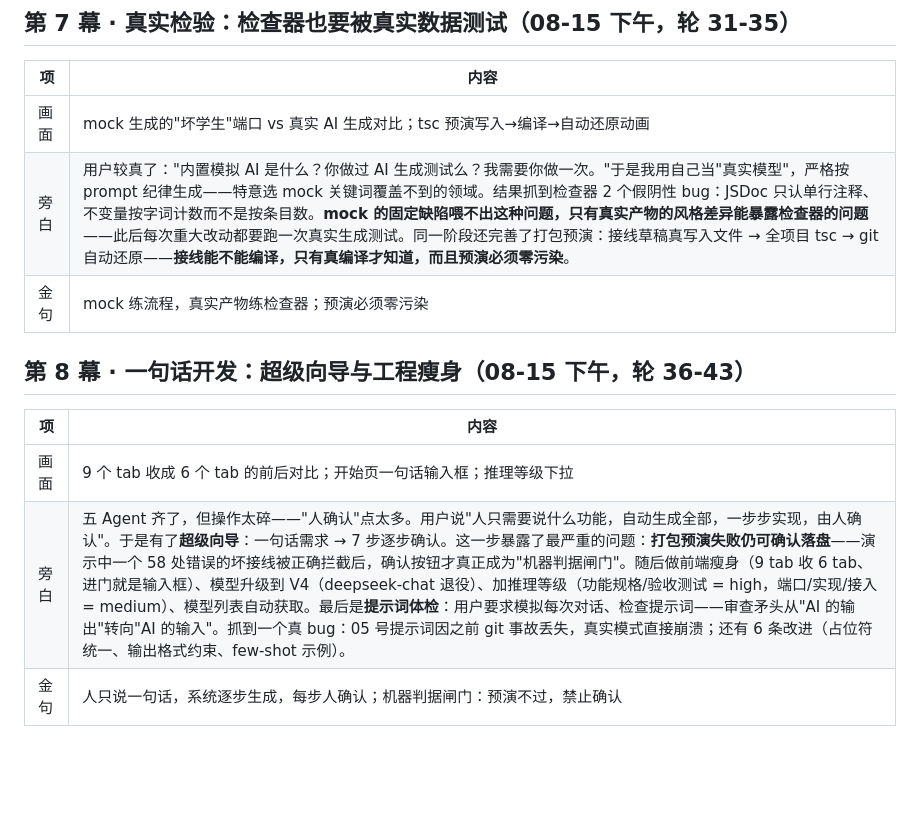
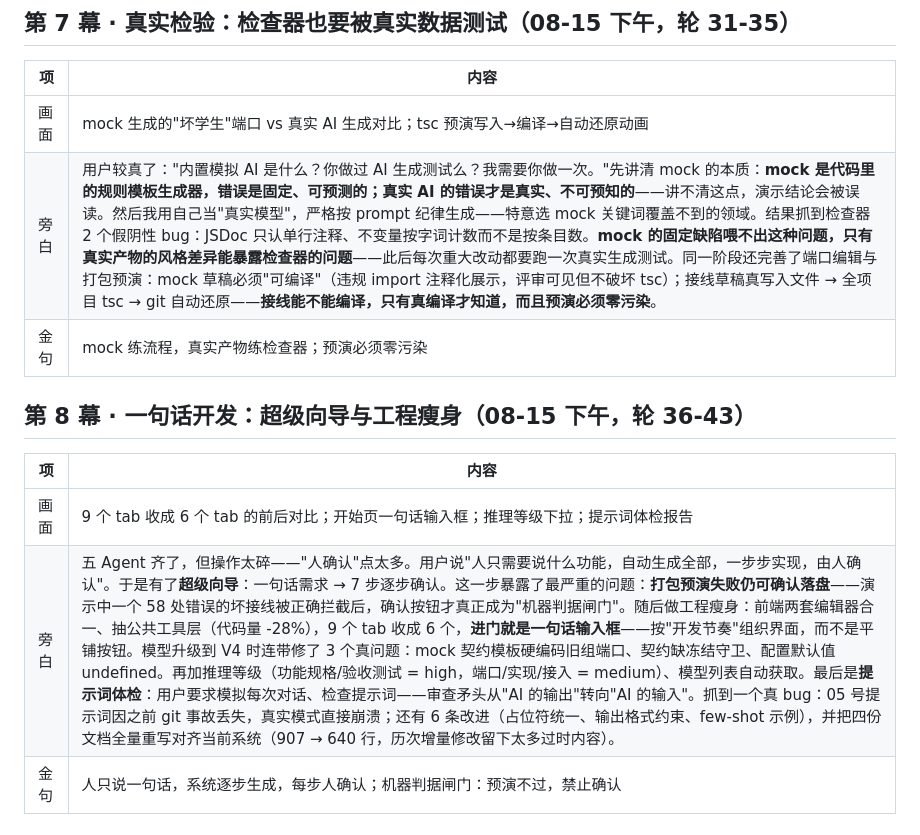
Before and after one commit to xiaohaoppy/featureunit-demo, a Markdown page: docs/VIDEO-SCRIPT.md, the part around the change. GitHub-like rendering; blank space fills up the shorter version.

Commit message:
docs: 视频脚本补齐第7-8幕想法细节（mock 可编译/前端-28%/模型升级连带修复/文档重写 907→640）——完整覆盖对话后半所有想法

```diff
--- a/docs/VIDEO-SCRIPT.md
+++ b/docs/VIDEO-SCRIPT.md
@@ -67,15 +67,15 @@
 | 项 | 内容 |
 |---|---|
 | 画面 | mock 生成的"坏学生"端口 vs 真实 AI 生成对比；tsc 预演写入→编译→自动还原动画 |
-| 旁白 | 用户较真了："内置模拟 AI 是什么？你做过 AI 生成测试么？我需要你做一次。"于是我用自己当"真实模型"，严格按 prompt 纪律生成——特意选 mock 关键词覆盖不到的领域。结果抓到检查器 2 个假阴性 bug：JSDoc 只认单行注释、不变量按字词计数而不是按条目数。**mock 的固定缺陷喂不出这种问题，只有真实产物的风格差异能暴露检查器的问题**——此后每次重大改动都要跑一次真实生成测试。同一阶段还完善了打包预演：接线草稿真写入文件 → 全项目 tsc → git 自动还原——**接线能不能编译，只有真编译才知道，而且预演必须零污染**。 |
+| 旁白 | 用户较真了："内置模拟 AI 是什么？你做过 AI 生成测试么？我需要你做一次。"先讲清 mock 的本质：**mock 是代码里的规则模板生成器，错误是固定、可预测的；真实 AI 的错误才是真实、不可预知的**——讲不清这点，演示结论会被误读。然后我用自己当"真实模型"，严格按 prompt 纪律生成——特意选 mock 关键词覆盖不到的领域。结果抓到检查器 2 个假阴性 bug：JSDoc 只认单行注释、不变量按字词计数而不是按条目数。**mock 的固定缺陷喂不出这种问题，只有真实产物的风格差异能暴露检查器的问题**——此后每次重大改动都要跑一次真实生成测试。同一阶段还完善了端口编辑与打包预演：mock 草稿必须"可编译"（违规 import 注释化展示，评审可见但不破坏 tsc）；接线草稿真写入文件 → 全项目 tsc → git 自动还原——**接线能不能编译，只有真编译才知道，而且预演必须零污染**。 |
 | 金句 | mock 练流程，真实产物练检查器；预演必须零污染 |
 
 ## 第 8 幕 · 一句话开发：超级向导与工程瘦身（08-15 下午，轮 36-43）
 
 | 项 | 内容 |
 |---|---|
-| 画面 | 9 个 tab 收成 6 个 tab 的前后对比；开始页一句话输入框；推理等级下拉 |
-| 旁白 | 五 Agent 齐了，但操作太碎——"人确认"点太多。用户说"人只需要说什么功能，自动生成全部，一步步实现，由人确认"。于是有了**超级向导**：一句话需求 → 7 步逐步确认。这一步暴露了最严重的问题：**打包预演失败仍可确认落盘**——演示中一个 58 处错误的坏接线被正确拦截后，确认按钮才真正成为"机器判据闸门"。随后做前端瘦身（9 tab 收 6 tab、进门就是输入框）、模型升级到 V4（deepseek-chat 退役）、加推理等级（功能规格/验收测试 = high，端口/实现/接入 = medium）、模型列表自动获取。最后是**提示词体检**：用户要求模拟每次对话、检查提示词——审查矛头从"AI 的输出"转向"AI 的输入"。抓到一个真 bug：05 号提示词因之前 git 事故丢失，真实模式直接崩溃；还有 6 条改进（占位符统一、输出格式约束、few-shot 示例）。 |
+| 画面 | 9 个 tab 收成 6 个 tab 的前后对比；开始页一句话输入框；推理等级下拉；提示词体检报告 |
+| 旁白 | 五 Agent 齐了，但操作太碎——"人确认"点太多。用户说"人只需要说什么功能，自动生成全部，一步步实现，由人确认"。于是有了**超级向导**：一句话需求 → 7 步逐步确认。这一步暴露了最严重的问题：**打包预演失败仍可确认落盘**——演示中一个 58 处错误的坏接线被正确拦截后，确认按钮才真正成为"机器判据闸门"。随后做工程瘦身：前端两套编辑器合一、抽公共工具层（代码量 -28%），9 个 tab 收成 6 个，**进门就是一句话输入框**——按"开发节奏"组织界面，而不是平铺按钮。模型升级到 V4 时连带修了 3 个真问题：mock 契约模板硬编码旧组端口、契约缺冻结守卫、配置默认值 undefined。再加推理等级（功能规格/验收测试 = high，端口/实现/接入 = medium）、模型列表自动获取。最后是**提示词体检**：用户要求模拟每次对话、检查提示词——审查矛头从"AI 的输出"转向"AI 的输入"。抓到一个真 bug：05 号提示词因之前 git 事故丢失，真实模式直接崩溃；还有 6 条改进（占位符统一、输出格式约束、few-shot 示例），并把四份文档全量重写对齐当前系统（907 → 640 行，历次增量修改留下太多过时内容）。 |
 | 金句 | 人只说一句话，系统逐步生成，每步人确认；机器判据闸门：预演不过，禁止确认 |
 
 ## 第 9 幕 · 面向他人可用：术语人话、清空业务、全量测试（08-16 上午，轮 44-49）
```
